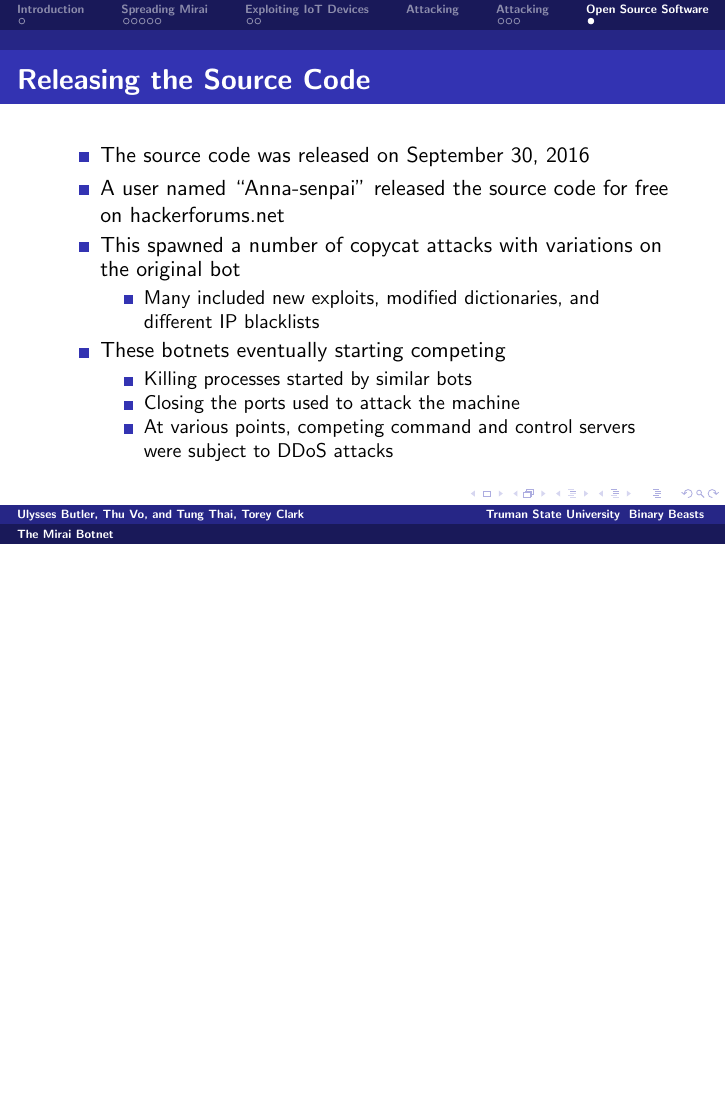
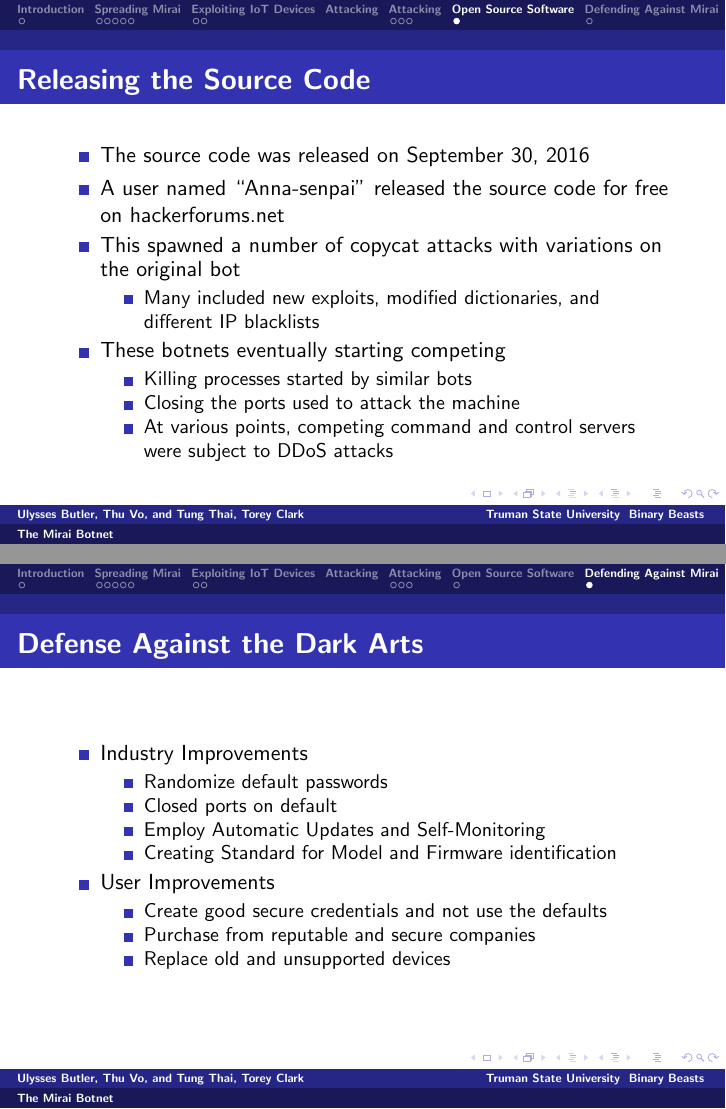
Before and after one commit to uabutler/CS455Presentation, LaTeX slides (doc.tex): page 69 of 69 before the commit and pages 69 and 78 of 78 after it, the two joined at a grey line, the shorter picture padded with empty space. Compiled offline with pdfLaTeX.

Commit message:
Added Defending Section
Added the Defending section that covers suggested practices for manufacturers and for consumers.

```diff
--- a/doc.tex
+++ b/doc.tex
@@ -213,5 +213,23 @@
 \end{frame}
 
 \section{Defending Against Mirai}
+\begin{frame}
+    \frametitle{Defense Against the Dark Arts}
+    \begin{itemize}
+        \item<+-> Industry Improvements
+            \begin{itemize}
+                \item<+-> Randomize default passwords
+                \item<+-> Closed ports on default
+                \item<+-> Employ Automatic Updates and Self-Monitoring
+                \item<+-> Creating Standard for Model and Firmware identification
+            \end{itemize}
+        \item<+-> User Improvements
+            \begin{itemize}
+                \item<+-> Create good secure credentials and not use the defaults
+                \item<+-> Purchase from reputable and secure companies
+                \item<+-> Replace old and unsupported devices
+            \end{itemize}
+    \end{itemize}
 
+\end{frame}
 \end{document}
```
